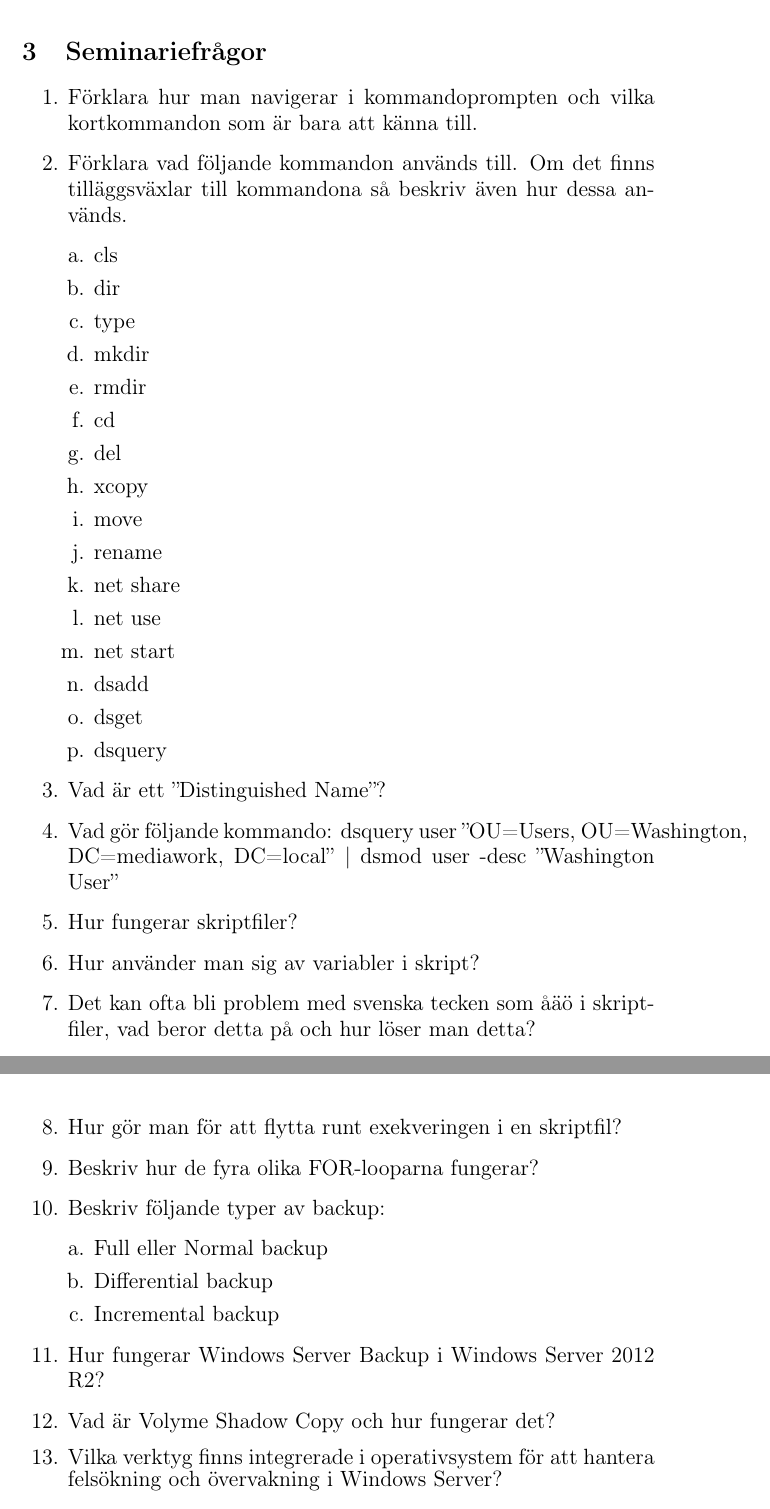
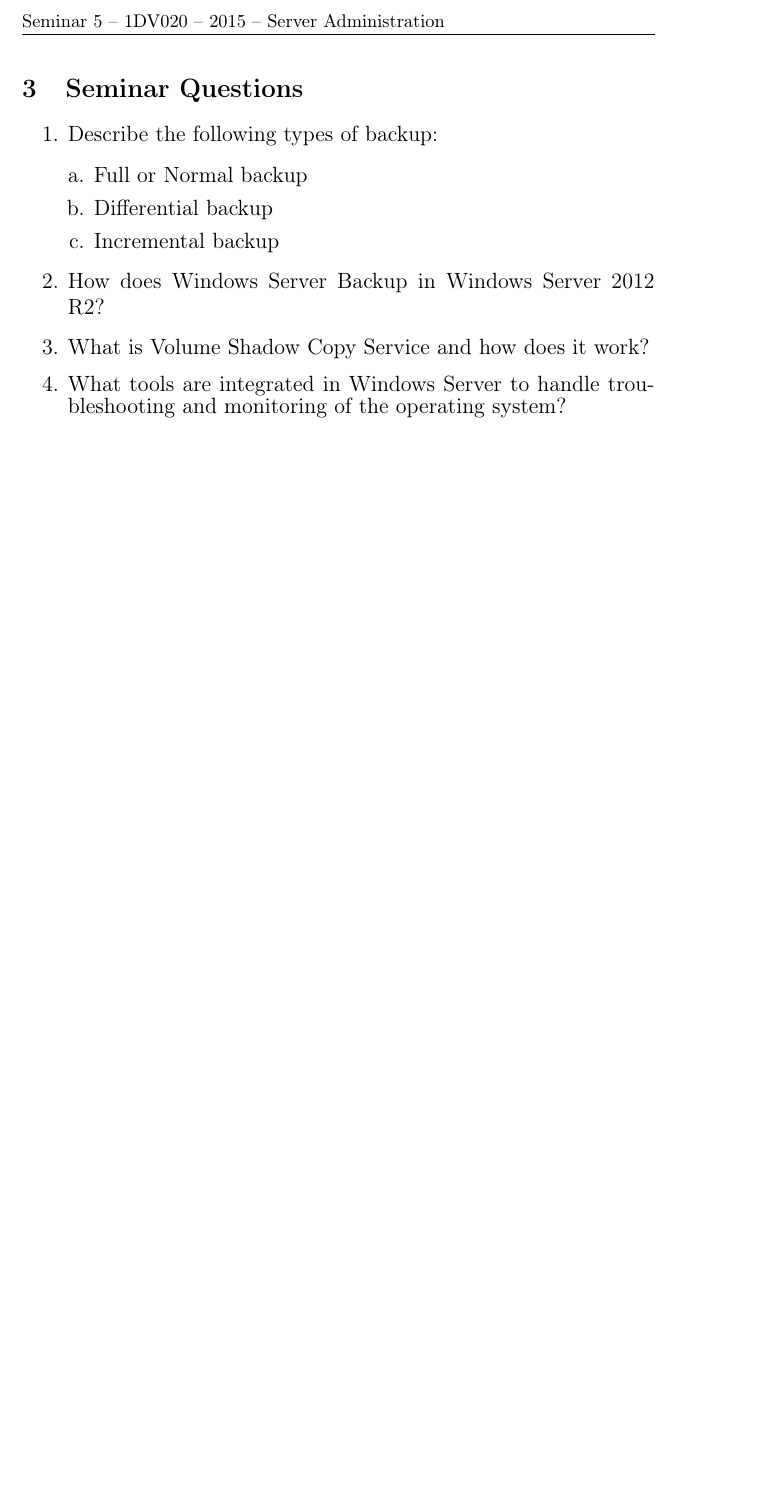
Before and after one commit to 1DV020/Seminar, a LaTeX document (Seminar 5/Seminar_5.tex): two parts of pages 3 and 4 of 4 before the commit and part of page 3 of 3 after it, the two joined at a grey line, cut at the place of the change, the shorter picture padded with empty space. Compiled offline with pdfLaTeX; a LaTeX package or settings file that is missing is left out.

Commit message:
Updated Introduction and translated seminar questions

```diff
--- a/Seminar 5/Seminar_5.tex
+++ b/Seminar 5/Seminar_5.tex
@@ -114,46 +103,18 @@ During this seminar, we will address the following topics:
 %------------------------------------------------
 %	Seminariefrågor
 %------------------------------------------------
-\section{Seminariefrågor}
+\section{Seminar Questions}
 \begin{enumerate}
 \begin{large}
-\item Förklara hur man navigerar i kommandoprompten och vilka kortkommandon som är bara att känna till.
-\item Förklara vad följande kommandon används till. Om det finns tilläggsväxlar till kommandona så beskriv även hur dessa används.
+\item Describe the following types of backup:
 \begin{enumerate}[a.]
-	\item cls
-	\item dir
-	\item type
-	\item mkdir
-	\item rmdir
-	\item cd
-	\item del
-	\item xcopy
-	\item move
-	\item rename
-	\item net share
-	\item net use
-	\item net start
-	\item dsadd
-	\item dsget
-	\item dsquery
-\end{enumerate}
-\item Vad är ett ''Distinguished Name''?
-\item Vad gör följande kommando:
-dsquery user ''OU=Users, OU=Washington, DC=mediawork, DC=local'' | dsmod user -desc ''Washington User''
-\item Hur fungerar skriptfiler?
-\item Hur använder man sig av variabler i skript?
-\item Det kan ofta bli problem med svenska tecken som åäö i skriptfiler, vad beror detta på och hur löser man detta?
-\item Hur gör man för att flytta runt exekveringen i en skriptfil?
-\item Beskriv hur de fyra olika FOR-looparna fungerar?
-\item Beskriv följande typer av backup:
-\begin{enumerate}[a.]
-	\item Full eller Normal backup
+	\item Full or Normal backup
 	\item Differential backup
 	\item Incremental backup
 \end{enumerate}
-\item Hur fungerar Windows Server Backup i Windows Server 2012 R2?
-\item Vad är Volyme Shadow Copy och hur fungerar det?
-\item Vilka verktyg finns integrerade i operativsystem för att hantera felsökning och övervakning i Windows Server?
+\item How does Windows Server Backup in Windows Server 2012 R2?
+\item What is Volume Shadow Copy Service and how does it work?
+\item What tools are integrated in Windows Server to handle troubleshooting and monitoring of the operating system?
 \end{large}
 \end{enumerate}
 \end{document}
```
Also changed, not shown: Seminar 5/Seminar_5.tex (21 more changed lines).
